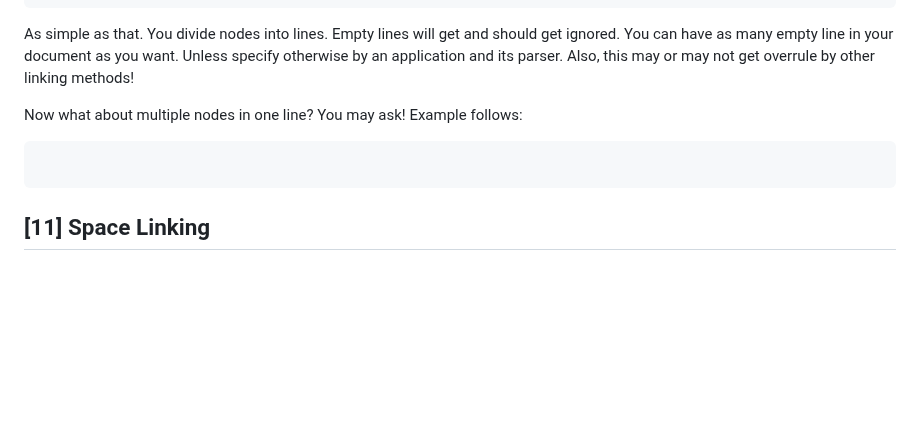
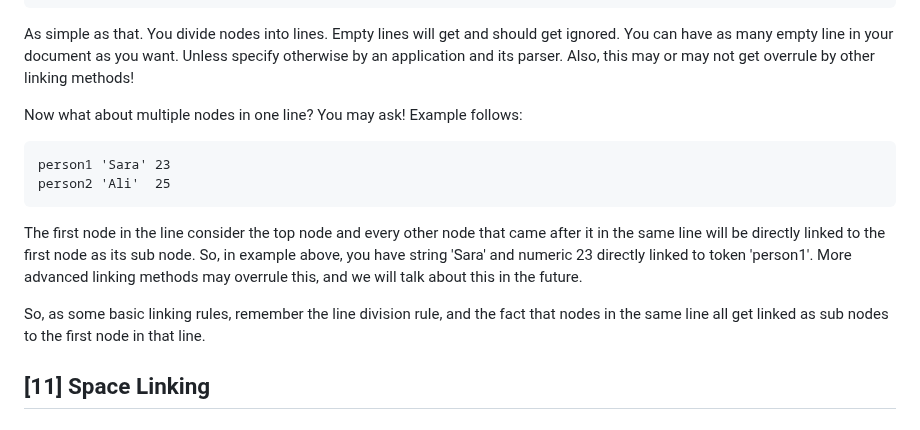
Before and after one commit to Sarvarian/sarvarian.github.io, a Markdown page: contents/2_aban_simple_object_notation.md, the part around the change. GitHub-like rendering; blank space fills up the shorter version.

Commit message:
update ASON

````diff
--- a/contents/2_aban_simple_object_notation.md
+++ b/contents/2_aban_simple_object_notation.md
@@ -337,8 +337,28 @@ Now what about multiple nodes in
 one line? You may ask! Example follows:
 
 ```
+person1 'Sara' 23
+person2 'Ali'  25
+```
 
-```
+The first node in the line consider
+the top node and every other node
+that came after it in the same line
+will be directly linked to the first
+node as its sub node. So, in example
+above, you have string 'Sara' and
+numeric 23 directly linked
+to token 'person1'. More advanced
+linking methods may overrule this,
+and we will talk about this in the
+future.
+
+So, as some basic linking rules,
+remember the line division rule,
+and the fact that nodes in
+the same line all get linked
+as sub nodes to the first node
+in that line.
 
 ## [11] Space Linking
 
````
